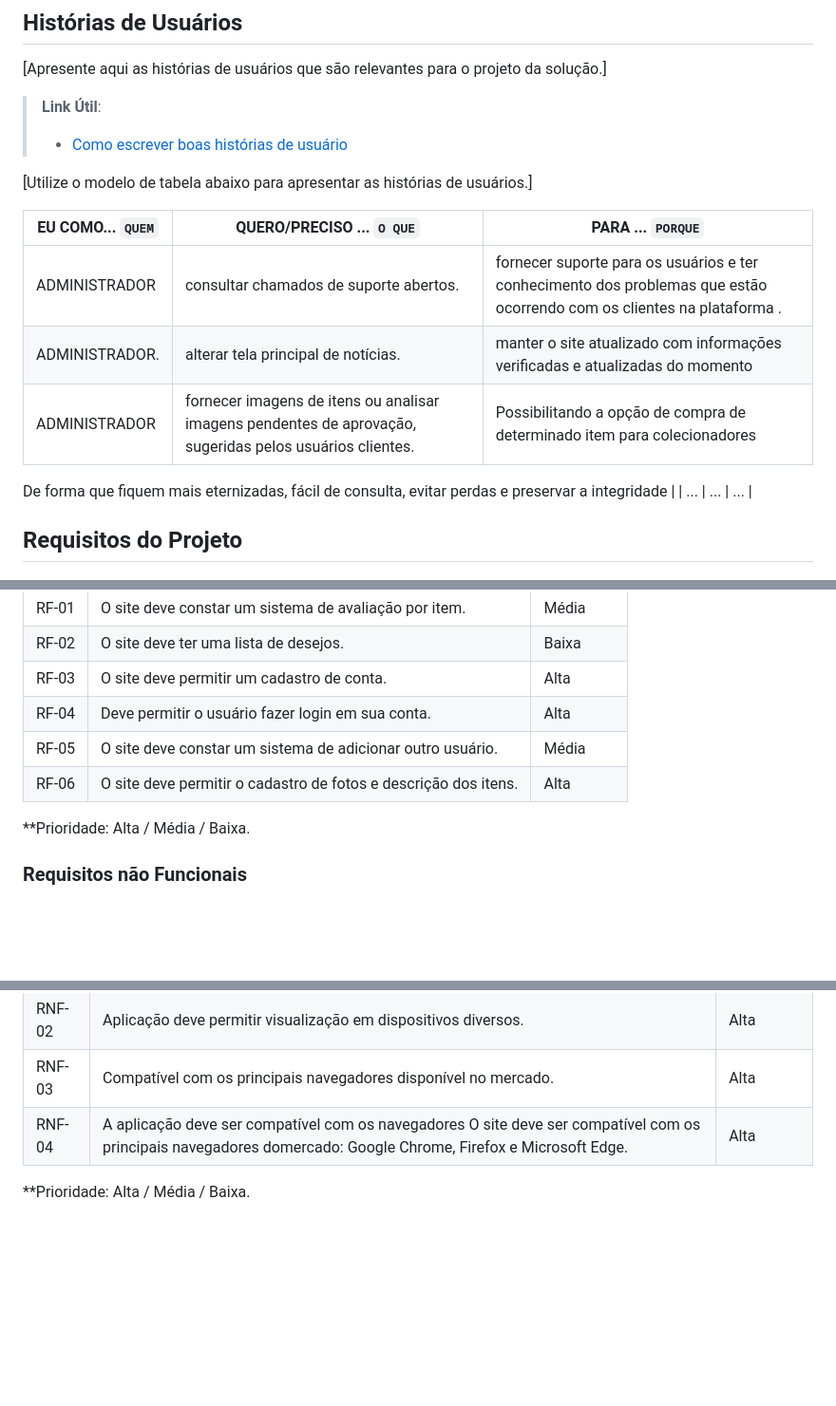
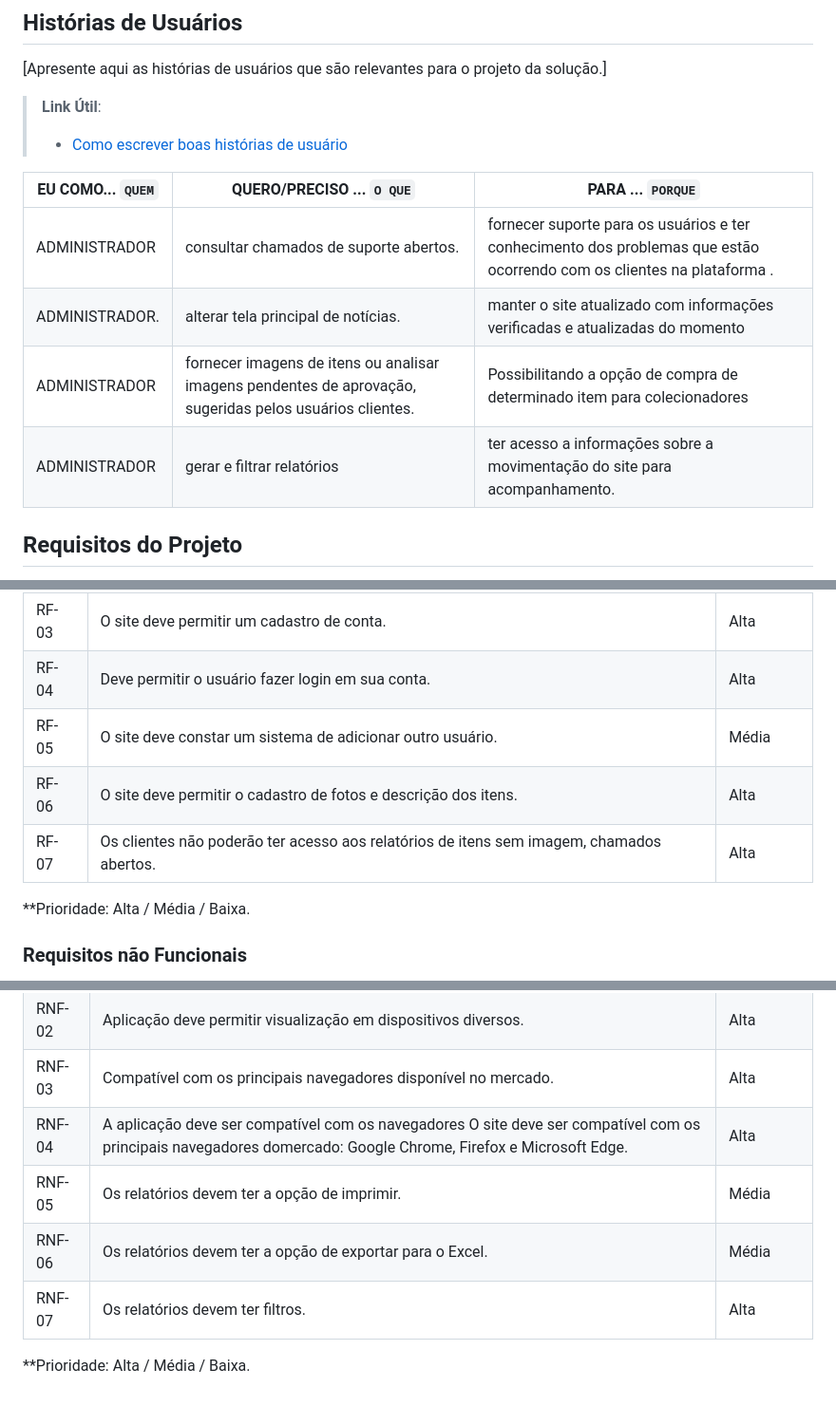
Before and after one commit to ICEI-PUC-Minas-PMV-ADS/pmv-ads-2023-2-e1-proj-web-t11-pvm-ads-2023-2-e1-colecoes, a Markdown page: documentos/02-Especificação do Projeto.md, 3 parts joined by grey strips. Shown at 95% size. GitHub-like rendering; blank space fills up the shorter version.

```diff
--- a/documentos/02-Especificação do Projeto.md
+++ b/documentos/02-Especificação do Projeto.md
@@ -28,18 +28,13 @@
 > **Link Útil**:
 > - [Como escrever boas histórias de usuário](https://medium.com/vertice/como-escrever-boas-users-stories-hist%C3%B3rias-de-usu%C3%A1rios-b29c75043fac)
 
-[Utilize o modelo de tabela abaixo para apresentar as histórias de usuários.]
 
 |EU COMO... `QUEM`   | QUERO/PRECISO ... `O QUE` |PARA ... `PORQUE`                 |
 |--------------------|---------------------------|----------------------------------|
 |ADMINISTRADOR       | consultar chamados de suporte abertos. | fornecer suporte para os usuários e ter conhecimento dos problemas que estão ocorrendo com os clientes na plataforma . |
 |ADMINISTRADOR.      | alterar tela principal de notícias.| manter o site atualizado com informações verificadas e atualizadas do momento  |
 |ADMINISTRADOR       | fornecer imagens de itens ou analisar imagens pendentes de aprovação, sugeridas pelos usuários clientes.  | Possibilitando a opção de compra de determinado item para colecionadores
-
-
-
-De forma que fiquem mais eternizadas, fácil de consulta, evitar perdas e preservar a integridade |
-| ...                | ...                       | ...                              |
+|ADMINISTRADOR       | gerar e filtrar relatórios | ter acesso a informações sobre a movimentação do site para acompanhamento. |
 
 
 
@@ -59,7 +54,7 @@ De forma que fiquem mais eternizadas, fácil de consulta, evitar perdas e preser
 | RF-04 |Deve permitir o usuário fazer login em sua conta. |Alta  |
 | RF-05 |O site deve constar um sistema de adicionar outro usuário. |Média  |
 | RF-06 |O site deve permitir o cadastro de fotos e descrição dos itens. |Alta  |
-
+| RF-07 |Os clientes não poderão ter acesso aos relatórios de itens sem imagem, chamados abertos. |Alta  |
 
 
 **Prioridade: Alta / Média / Baixa.
@@ -74,5 +69,8 @@ De forma que fiquem mais eternizadas, fácil de consulta, evitar perdas e preser
 | RNF-02 |Aplicação deve permitir visualização em dispositivos diversos.  |Alta  |
 | RNF-03 |Compatível com os principais navegadores disponível no mercado.  |Alta  |
 | RNF-04 |A aplicação deve ser compatível com os navegadores O site deve ser compatível com os principais navegadores domercado: Google Chrome, Firefox e Microsoft Edge.|Alta  |
+| RNF-05 |Os relatórios devem ter a opção de imprimir. |Média |
+| RNF-06 |Os relatórios devem ter a opção de exportar para o Excel.|Média |
+| RNF-07 |Os relatórios devem ter filtros. |Alta |
 
 **Prioridade: Alta / Média / Baixa.
```
